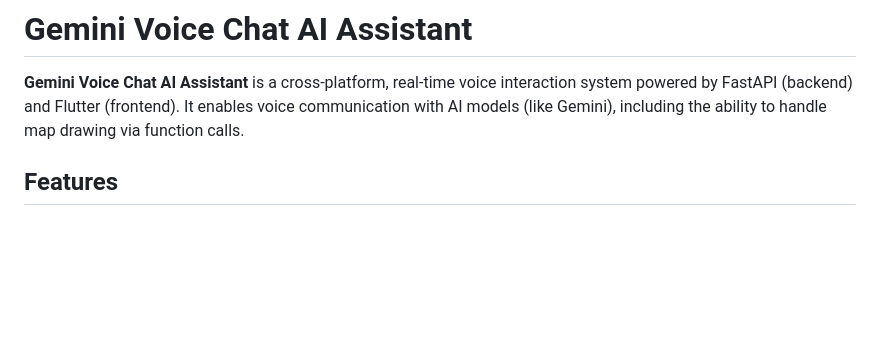
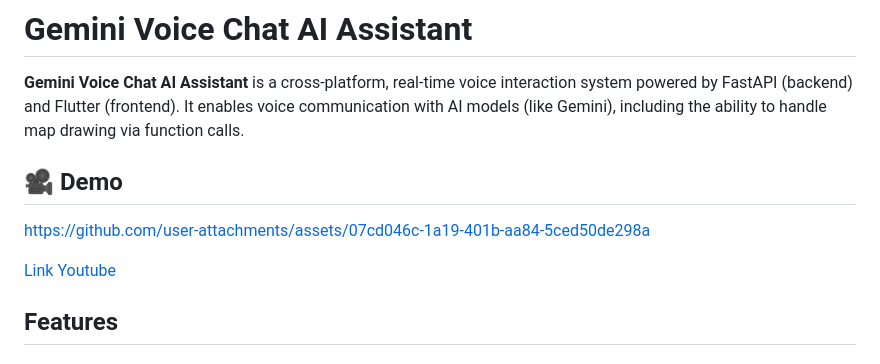
Before and after one commit to olololoe110399/ai_assistant, a Markdown page: README.md, the part around the change. Rendered like a GitHub page; blank space fills up the shorter version.

```diff
--- a/README.md
+++ b/README.md
@@ -1,6 +1,13 @@
 # Gemini Voice Chat AI Assistant
 
 **Gemini Voice Chat AI Assistant** is a cross-platform, real-time voice interaction system powered by FastAPI (backend) and Flutter (frontend). It enables voice communication with AI models (like Gemini), including the ability to handle map drawing via function calls.
+
+## 🎥 Demo
+
+https://github.com/user-attachments/assets/07cd046c-1a19-401b-aa84-5ced50de298a
+
+[Link Youtube](https://youtube.com/shorts/zSvj73AFziU)
+
 
 ## Features
 
```
